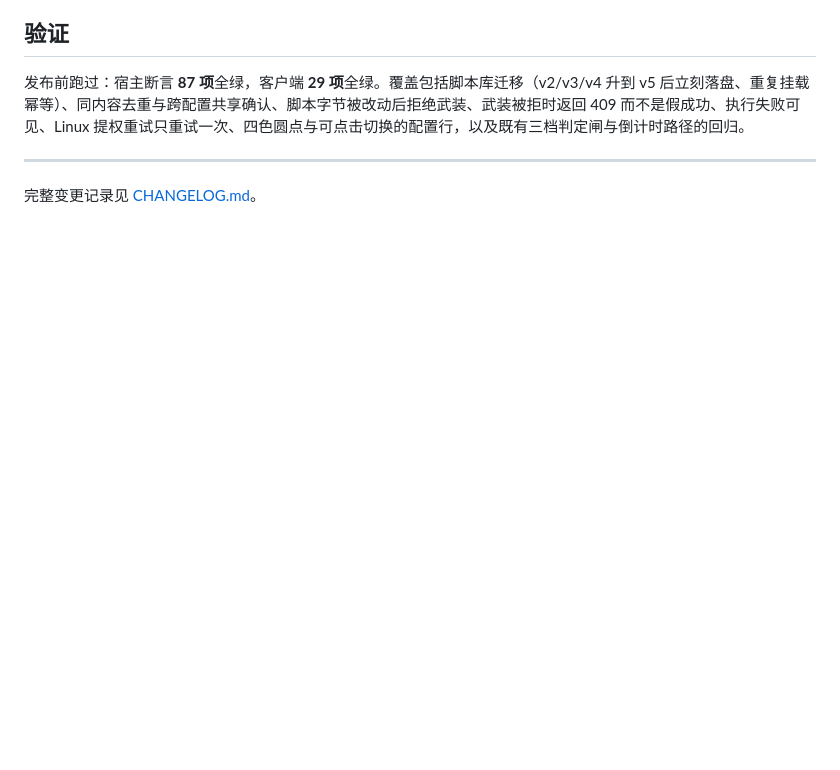
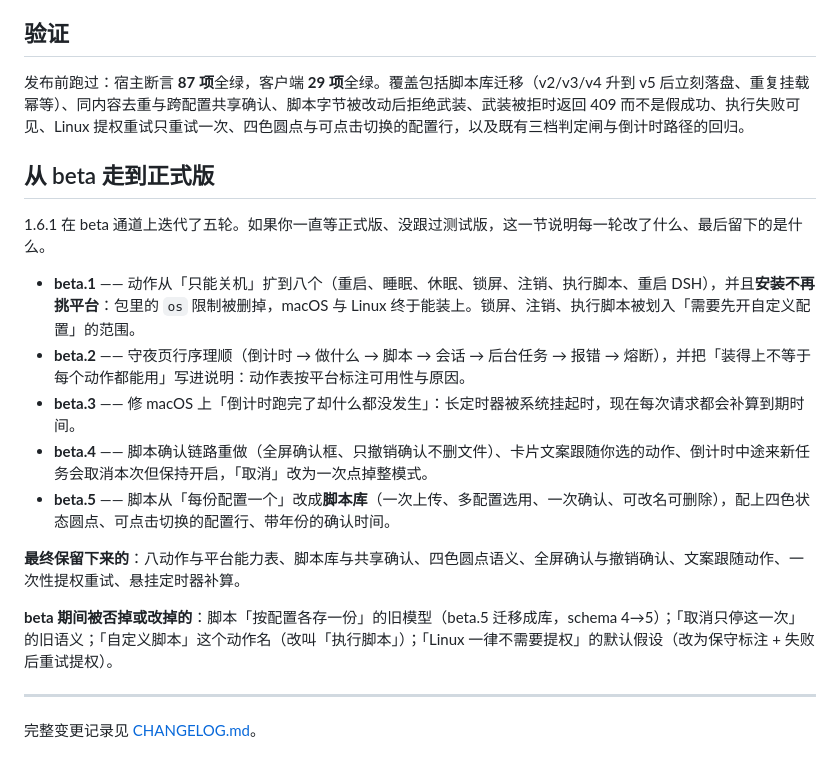
Before and after one commit to ltayshark0637/dsh-Shutdown-Guard, a Markdown page: RELEASE-1.6.1.md, the part around the change. GitHub-like rendering; blank space fills up the shorter version.

Commit message:
docs(release): keep the beta history in the 1.6.1 notes and add a 180px icon for store listings

```diff
--- a/RELEASE-1.6.1.md
+++ b/RELEASE-1.6.1.md
@@ -50,6 +50,20 @@
 
 发布前跑过：宿主断言 **87 项**全绿，客户端 **29 项**全绿。覆盖包括脚本库迁移（v2/v3/v4 升到 v5 后立刻落盘、重复挂载幂等）、同内容去重与跨配置共享确认、脚本字节被改动后拒绝武装、武装被拒时返回 409 而不是假成功、执行失败可见、Linux 提权重试只重试一次、四色圆点与可点击切换的配置行，以及既有三档判定闸与倒计时路径的回归。
 
+## 从 beta 走到正式版
+
+1.6.1 在 beta 通道上迭代了五轮。如果你一直等正式版、没跟过测试版，这一节说明每一轮改了什么、最后留下的是什么。
+
+- **beta.1** —— 动作从「只能关机」扩到八个（重启、睡眠、休眠、锁屏、注销、执行脚本、重启 DSH），并且**安装不再挑平台**：包里的 `os` 限制被删掉，macOS 与 Linux 终于能装上。锁屏、注销、执行脚本被划入「需要先开自定义配置」的范围。
+- **beta.2** —— 守夜页行序理顺（倒计时 → 做什么 → 脚本 → 会话 → 后台任务 → 报错 → 熔断），并把「装得上不等于每个动作都能用」写进说明：动作表按平台标注可用性与原因。
+- **beta.3** —— 修 macOS 上「倒计时跑完了却什么都没发生」：长定时器被系统挂起时，现在每次请求都会补算到期时间。
+- **beta.4** —— 脚本确认链路重做（全屏确认框、只撤销确认不删文件）、卡片文案跟随你选的动作、倒计时中途来新任务会取消本次但保持开启，「取消」改为一次点掉整模式。
+- **beta.5** —— 脚本从「每份配置一个」改成**脚本库**（一次上传、多配置选用、一次确认、可改名可删除），配上四色状态圆点、可点击切换的配置行、带年份的确认时间。
+
+**最终保留下来的**：八动作与平台能力表、脚本库与共享确认、四色圆点语义、全屏确认与撤销确认、文案跟随动作、一次性提权重试、悬挂定时器补算。
+
+**beta 期间被否掉或改掉的**：脚本「按配置各存一份」的旧模型（beta.5 迁移成库，schema 4→5）；「取消只停这一次」的旧语义；「自定义脚本」这个动作名（改叫「执行脚本」）；「Linux 一律不需要提权」的默认假设（改为保守标注 + 失败后重试提权）。
+
 ---
 
 完整变更记录见 [CHANGELOG.md](CHANGELOG.md)。
```
Also changed, not shown: assets/icon-glyph-180.png (added).
